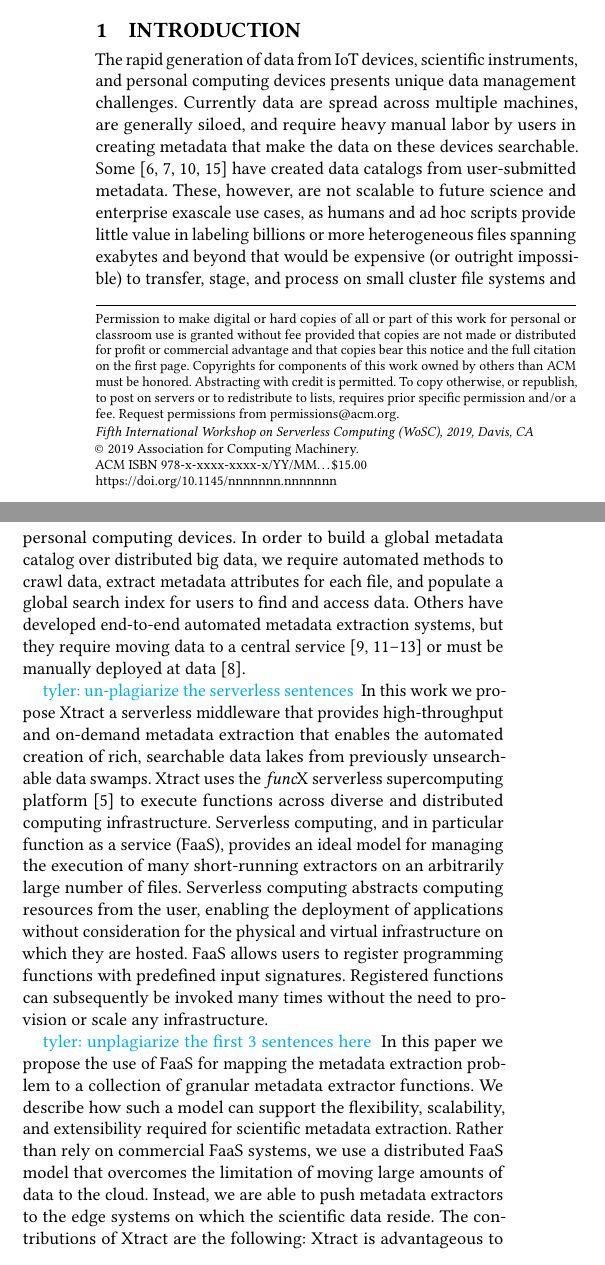
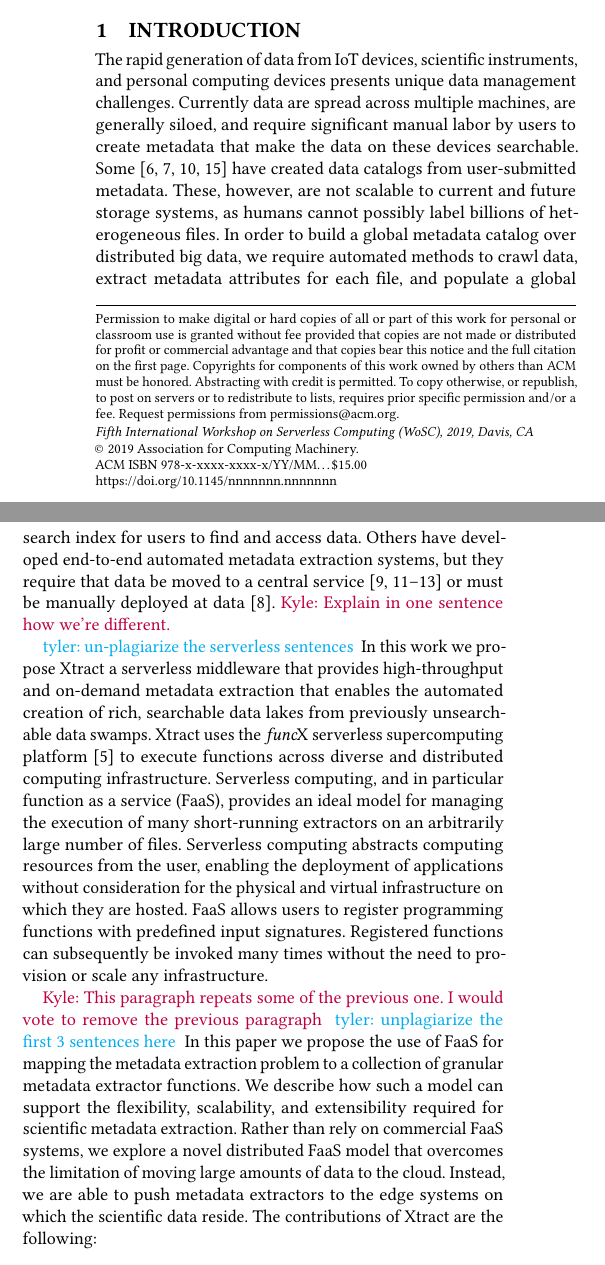
Before and after one commit to globus-labs/middleware-symposium, a LaTeX paper (wosc.tex): two parts of the columns of page 1 of 3, joined at a grey line, cut so that both start at the same text. Compiled offline with pdfLaTeX.

Commit message:
Comments

```diff
--- a/wosc.tex
+++ b/wosc.tex
@@ -121,12 +121,15 @@ To this end, we intend to create a searchable global index across a user's or mu
 
 The rapid generation of data from IoT devices, scientific instruments, and personal computing devices presents unique
 data management challenges. Currently data are spread across multiple machines, are generally siloed, and require
-heavy manual labor by users in creating metadata that make the data on these devices searchable. Some~\cite{egan2003vizier, welter2013nhgri, irods, dataverse}  have created data catalogs from user-submitted metadata. These, however, are not scalable to future science and enterprise
-exascale use cases, as humans and ad hoc scripts provide little value in labeling billions or more heterogeneous files spanning exabytes and beyond
-that would be expensive (or outright impossible) to transfer, stage, and process on small cluster file systems and personal computing devices.
+significant manual labor by users to create metadata that make the data on these devices searchable. Some~\cite{egan2003vizier, welter2013nhgri, irods, dataverse}  have created data catalogs from user-submitted metadata. These, however, are not scalable to current and future storage systems,
+%science and enterprise
+%exascale use cases,
+as humans cannot possibly label billions of heterogeneous files.
+ %spanning exabytes and beyond
+%that would be expensive (or outright impossible) to transfer, stage, and process on small cluster file systems and personal computing devices.
 In order to build a global metadata catalog over distributed big data, we require automated methods to crawl data, extract
 metadata attributes for each file, and populate a global search index for users to find and access data. Others have developed end-to-end
-automated metadata extraction systems, but they require moving data to a central service~\cite{skluzacek2018skluma, skluzacek2016klimatic, padhy2015brown, rodrigo2018sciencesearch} or must be manually deployed at data~\cite{mattmann2011tika}.
+automated metadata extraction systems, but they require that data be moved to a central service~\cite{skluzacek2018skluma, skluzacek2016klimatic, padhy2015brown, rodrigo2018sciencesearch} or must be manually deployed at data~\cite{mattmann2011tika}.  \kyle{Explain in one sentence how we're different.}
 
 \tyler{un-plagiarize the serverless sentences}
 In this work we propose \name{}
@@ -143,14 +146,14 @@ they are hosted. FaaS allows users to register programming functions with predef
 Registered functions can subsequently be invoked many times
 without the need to provision or scale any infrastructure.
 
+\kyle{This paragraph repeats some of the previous one. I would vote to remove the previous paragraph}
 \tyler{unplagiarize the first 3 sentences here}
 In this paper we propose the use of FaaS for mapping the metadata extraction problem to a
 collection of granular metadata extractor functions.
 We describe how such a model can support the flexibility, scalability, and extensibility required
 for scientific metadata extraction.
-Rather than rely on commercial FaaS systems, we use a distributed FaaS model
+Rather than rely on commercial FaaS systems, we explore a novel distributed FaaS model
 that overcomes the limitation of moving large amounts of data to the cloud.
 Instead, we are able to push
 metadata extractors to the edge systems on which the scientific data reside.
 The contributions of \name{} are the following:
-\name{} is advantageous to existing metadata extraction
@@ -166,3 +170,4 @@ systems in that it:
+\kyle{I'd like to see more about the novelty of the assembled pipelines in this list}
 
 
 The remainder of this paper is organized as follows.
```
Also changed, not shown: wosc.tex (9 more changed lines).
